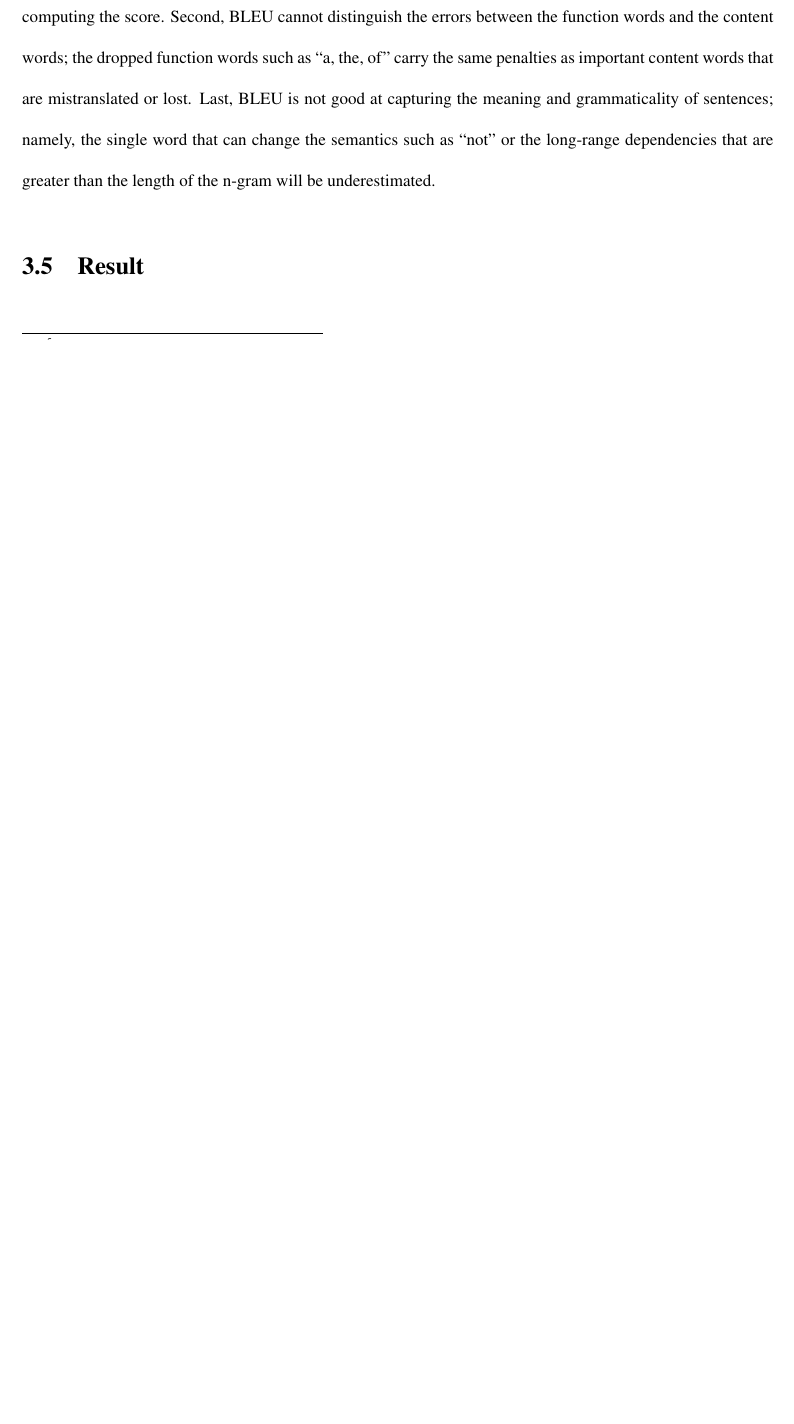
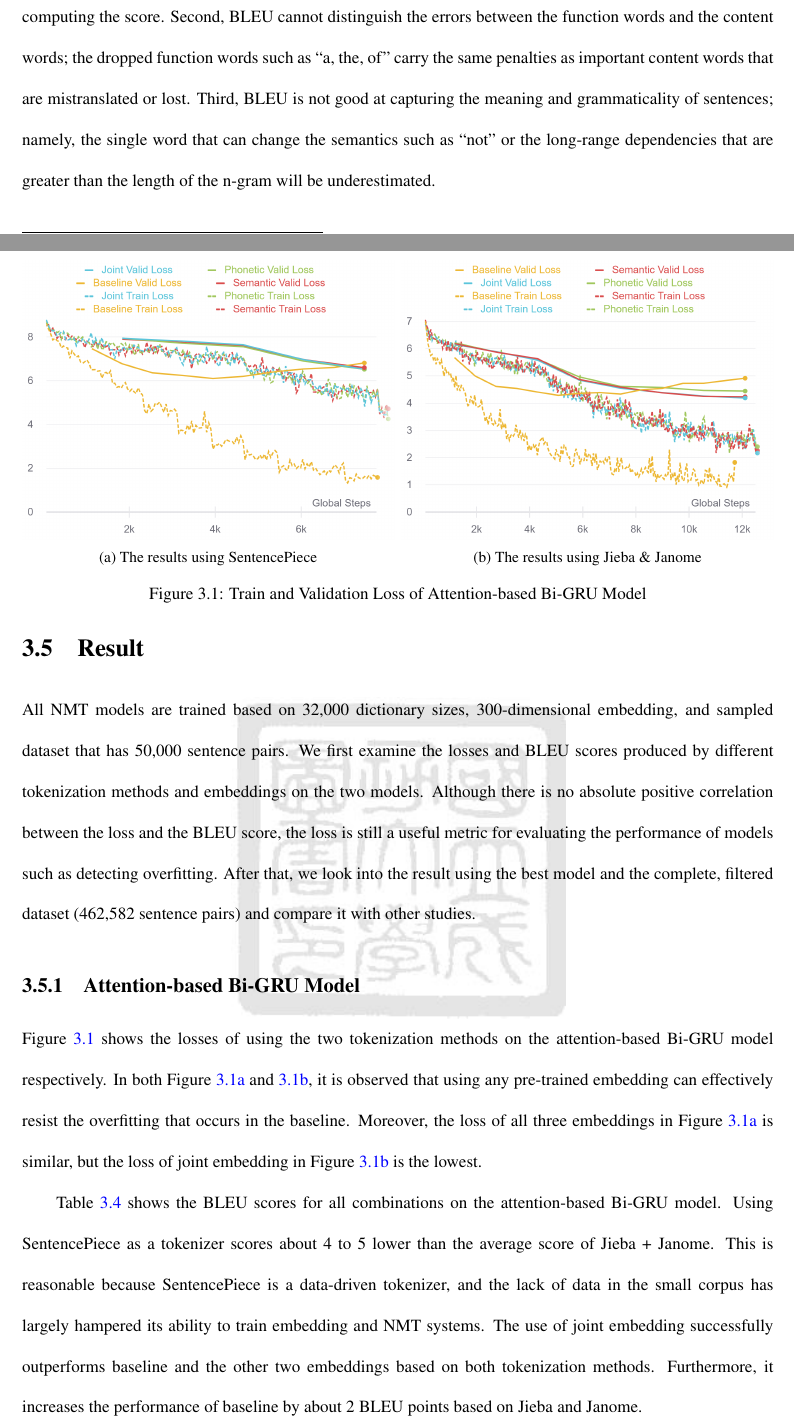
Before and after one commit to windsuzu/master_thesis, a LaTeX thesis (main.tex, which reads body/experiment_and_result.tex): part of page 40 of 47 before the commit and two parts of pages 40 and 41 of 50 after it, the two joined at a grey line, cut so that both start at the same text, the shorter picture padded with empty space. The pictures show the PDF file main.pdf that the author committed with the source.

Commit message:
experiment result

```diff
--- a/body/experiment_and_result.tex
+++ b/body/experiment_and_result.tex
@@ -97,9 +95,9 @@ Mathematically, the BLEU score is defined as eq. \ref{eq:eq16} and eq. \ref{eq:e
     \text { precision }_{n} = \frac{\sum_{ \text {n-gram} \in C} \text {Count}_{\text {clip}}(\text {n-gram})}{\sum_{\text{n-gram}^{\prime} \in C^{\prime}} \operatorname{Count}\left(\text{n-gram}^{\prime}\right)} \label{eq:eq17}
 \end{equation}
 
-Here are several considerations for evaluating translation models using the BLEU score. First, BLEU is a corpus-based metric that requires evaluating multiple sentences (corpus) at once; the score for individual sentences will lose some meanings; in other words, statistics are accumulated across the sentences when computing the score. Second, BLEU cannot distinguish the errors between the function words and the content words; the dropped function words such as ``a, the, of'' carry the same penalties as important content words that are mistranslated or lost. Last, BLEU is not good at capturing the meaning and grammaticality of sentences; namely, the single word that can change the semantics such as ``not'' or the long-range dependencies that are greater than the length of the n-gram will be underestimated.
+Here are several considerations for evaluating translation models using the BLEU score. First, BLEU is a corpus-based metric that requires evaluating multiple sentences (corpus) at once; the score for individual sentences will lose some meanings; in other words, statistics are accumulated across the sentences when computing the score. Second, BLEU cannot distinguish the errors between the function words and the content words; the dropped function words such as ``a, the, of'' carry the same penalties as important content words that are mistranslated or lost. Third, BLEU is not good at capturing the meaning and grammaticality of sentences; namely, the single word that can change the semantics such as ``not'' or the long-range dependencies that are greater than the length of the n-gram will be underestimated.
 
 \section{Result} \label{sec:result}
 
-% 我們以 WAT 2020 做為標準。什麼是 WAT 2020。他們同樣使用 ASPEC。分別用什麼分詞。分數為多少。
+All NMT models are trained based on 32,000 dictionary sizes, 300-dimensional embedding, and sampled dataset that has 50,000 sentence pairs. We first examine the losses and BLEU scores produced by different tokenization methods and embeddings on the two models. Although there is no absolute positive correlation between the loss and the BLEU score, the loss is still a useful metric for evaluating the performance of models such as detecting overfitting. After that, we look into the result using the best model and the complete, filtered dataset (462,582 sentence pairs) and compare it with other studies.
 
@@ -107,25 +105,26 @@ Here are several considerations for evaluating translation models using the BLEU
 
-% TRANSFORMER 的結果，SENTENCEPIECE 結果，LOSS，BLEU。JIEBA JANOME 結果，LOSS，BLEU。
+Figure~\ref{fig:seq2seq_loss} shows the losses of using the two tokenization methods on the attention-based Bi-GRU model respectively. In both Figure~\ref{fig:seq2seq_loss_sp} and \ref{fig:seq2seq_loss_jj}, it is observed that using any pre-trained embedding can effectively resist the overfitting that occurs in the baseline. Moreover, the loss of all three embeddings in Figure~\ref{fig:seq2seq_loss_sp} is similar, but the loss of joint embedding in Figure~\ref{fig:seq2seq_loss_jj} is the lowest.
 
+\begin{figure}[t]
+    \centering
+    \begin{subfigure}[b]{0.495\textwidth}
+        \centering
+        \includegraphics[width=\textwidth]{../images/rnn_sp.png}
+        \caption{The results using SentencePiece}
+        \label{fig:seq2seq_loss_sp}
+    \end{subfigure}
+    \hfill
+    \begin{subfigure}[b]{0.495\textwidth}
+        \centering
+        \includegraphics[width=\textwidth]{../images/rnn_jj.png}
+        \caption{The results using Jieba \& Janome}
+        \label{fig:seq2seq_loss_jj}
+    \end{subfigure}
+    \caption{Train and Validation Loss of Attention-based Bi-GRU Model}
+	\label{fig:seq2seq_loss}
+\end{figure}
 
-% Sample
-% \begin{center}\vspace{0.3cm}
-%     \begin{tabular}%
-%       {l%
-%        P{6cm}%
-%        P{6cm}%
-%        P{6cm}%
-%        P{6cm}} \toprule
-%     & \multicolumn{2}{c}{Sentencepiece} & \multicolumn{2}{c}{Jieba \& Janome}
-%     \\\cmidrule(l){2-3}\cmidrule(l){4-5}
-%     & RNN & Transformer & RNN & Transformer\\\midrule
-%     w/o Pre-trained emb  & 21.63 & 24.32 & 25.16 & 29.31 \\ \midrule
-%     w/ Semantic emb  & 21.66 & 25.72 & 26.71 & 31.23  \\ \midrule
-%     w/ Phonetic emb & 21.32 & 23.48 & 26.18 & 30.9 \\\midrule
-%     w/ Joint emb & \textbf{22.33} & \textbf{26.44} & \textbf{27.05} & \textbf{32.48}\\
-%     \bottomrule
-%     \end{tabular}
-%     \captionof{table}{\color{Green}BLEU Scores on Sampled Data}
-%     \label{table:bleu_sample}
-% \end{center}
+Table~\ref{tab:seq2seq_bleu_score} shows the BLEU scores for all combinations on the attention-based Bi-GRU model. Using SentencePiece as a tokenizer scores about 4 to 5 lower than the average score of Jieba + Janome. This is reasonable because SentencePiece is a data-driven tokenizer, and the lack of data in the small corpus has largely hampered its ability to train embedding and NMT systems. The use of joint embedding successfully outperforms baseline and the other two embeddings based on both tokenization methods. Furthermore, it increases the performance of baseline by about 2 BLEU points based on Jieba and Janome.
 
+\begin{table}[t]
+    \centering
@@ -148,0 +141,18 @@ Here are several considerations for evaluating translation models using the BLEU
+\begin{figure}[t]
+    \centering
+    \begin{subfigure}[b]{0.495\textwidth}
+        \centering
+        \includegraphics[width=\textwidth]{../images/transformer_sp.png}
+        \caption{The results using SentencePiece}
+        \label{fig:transformer_loss_sp}
+    \end{subfigure}
+    \hfill
+    \begin{subfigure}[b]{0.495\textwidth}
+        \centering
+        \includegraphics[width=\textwidth]{../images/transformer_jj.png}
+        \caption{The results using Jieba \& Janome}
+        \label{fig:transformer_loss_jj}
+    \end{subfigure}
+    \caption{Train and Validation Loss of Transformer}
+	\label{fig:transformer_loss}
+\end{figure}
@@ -148,0 +166,3 @@ Here are several considerations for evaluating translation models using the BLEU
+\vspace{0.5cm}
+\begin{table}[h]
+    \centering
@@ -148,0 +176,9 @@ Here are several considerations for evaluating translation models using the BLEU
+\end{table}
+
+\subsection{Best Model}
+
+We decided to use Jieba + Janome as the base tokenization method to train and re-evaluate the four scenarios using the complete and filtered dataset with 462,582 sentence pairs. The results are shown in Table~\ref{tab:transformer_filtered_bleu_score}. The use of joint embedding still achieves the best BLEU score, which is 0.35 higher than the baseline system.
+
+\vspace{0.5cm}
+\begin{table}[h]
+    \centering
@@ -148,0 +188,10 @@ Here are several considerations for evaluating translation models using the BLEU
+    \end{tabularx}
+    \caption{BLEU Scores of Transformer with Complete, Filtered Dataset}
+    \label{tab:transformer_filtered_bleu_score}
+\end{table}
+
+We also used the baseline system of Workshop on Asian Translation 2020 (WAT) \cite{nakazawa2020overview} as a benchmark for evaluation, although we did not apply its official submission system. For the ASPEC-JC task, WAT 2020 designed the baseline system using the OpenNMT \footnote{https://github.com/OpenNMT/OpenNMT}, BPE, and attention mechanisms. The BLEU score and three different tokenization methods are used for evaluating Chinese to Japanese translation. As shown in Table~\ref{tab:wat_2020}, our best model (53.13) outperforms the baseline system of WAT 2020 by about 6 BLEU points with the enhancement of tokenization, embedding, corpus filtering, etc.
+
+\vspace{0.5cm}
+\begin{table}[h]
+    \centering
@@ -148,0 +201,4 @@ Here are several considerations for evaluating translation models using the BLEU
+    \end{tabularx}
+    \caption{BLEU Scores for the WAT2020 Baseline System}
+    \label{tab:wat_2020}
+\end{table}
```
Also changed, not shown: back/ncku_thesis_bib.bib (+9 -0 lines), body/method.tex (+9 -9 lines), main.tex (+2 -0 lines), images/rnn_jj.png (added), images/rnn_sp.png (added), images/transformer_jj.png (added), images/transformer_sp.png (added), main.pdf, body/experiment_and_result.tex (59 more changed lines).
